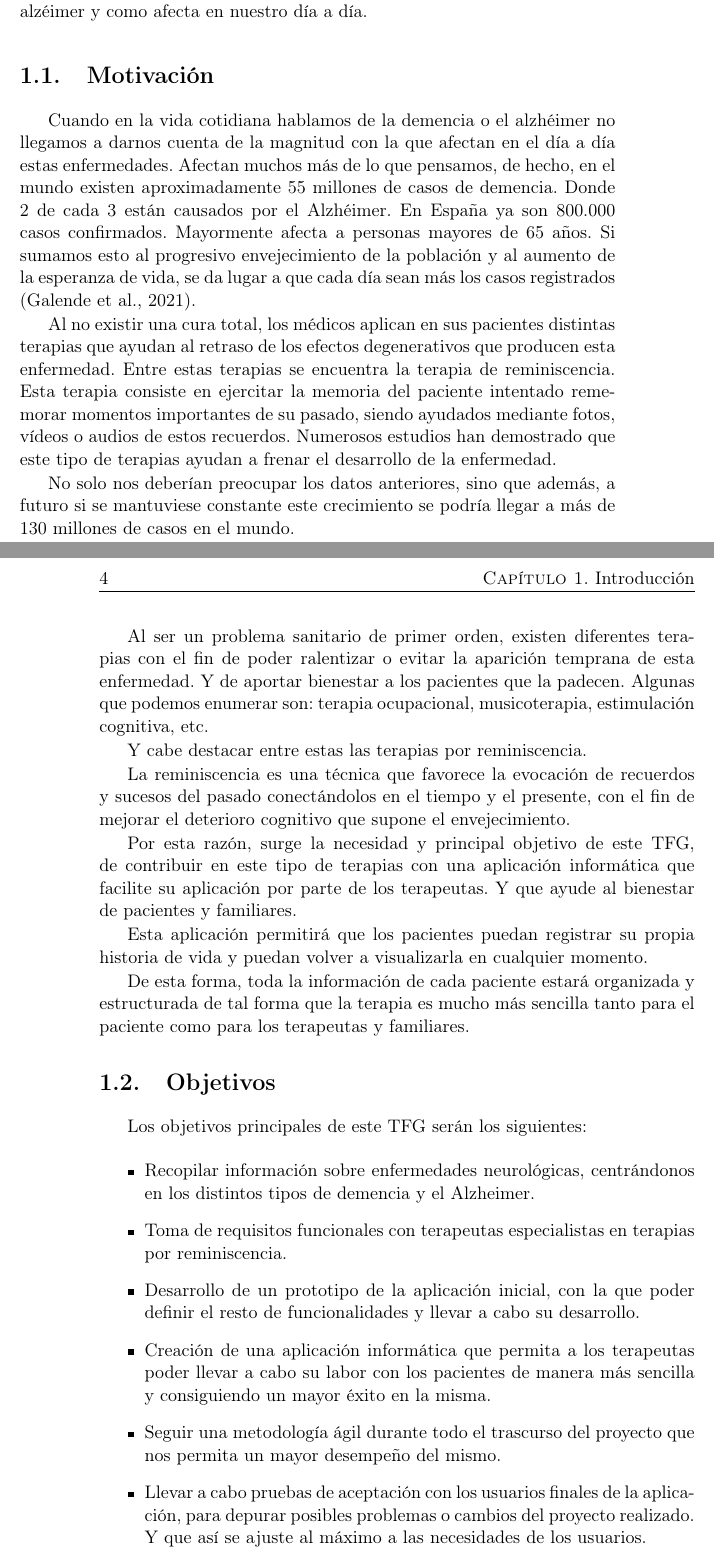
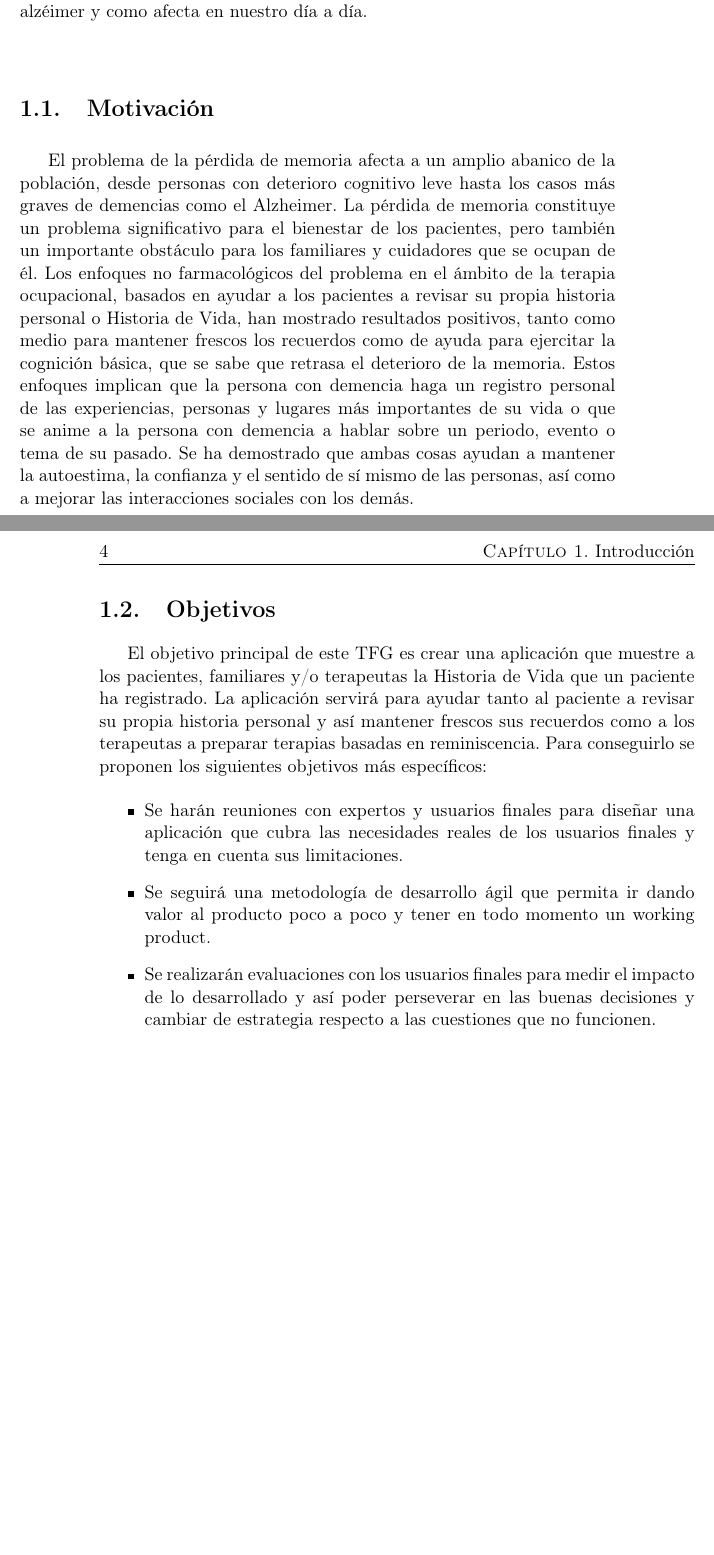
Before and after one commit to NILGroup/TFG-2122-Recuerdame, a LaTeX book (Memoria/TFMTeXiS-Latin1/TFMTeXiS/TFMTeXiS.tex, which reads Memoria/TFMTeXiS-Latin1/TFMTeXiS/Capitulos/Introduccion.tex): two parts of pages 23 and 24 of 47, joined at a grey line, cut so that both start at the same text, the shorter picture padded with empty space. Compiled offline with pdfLaTeX; the source files are stored in an older character set and shown here as Unicode; a LaTeX package or settings file that is missing is left out.

Commit message:
Se añaden los objetivos y el texto de la propuesta del TFG.

```diff
--- a/Memoria/TFMTeXiS-Latin1/TFMTeXiS/Capitulos/Introduccion.tex
+++ b/Memoria/TFMTeXiS-Latin1/TFMTeXiS/Capitulos/Introduccion.tex
@@ -11,32 +11,13 @@ En este capítulo del documento se presentarán los motivos y objetivos que se e
 
 \section{Motivación}
 
-Cuando en la vida cotidiana hablamos de la demencia o el alzhéimer no llegamos a darnos cuenta de la magnitud con la que afectan en el día a día estas enfermedades. Afectan muchos más de lo que pensamos, de hecho, en el mundo existen aproximadamente 55 millones de casos de demencia. Donde 2 de cada 3 están causados por el Alzhéimer. En España ya son 800.000 casos confirmados. Mayormente afecta a personas mayores de 65 años. Si sumamos esto al progresivo envejecimiento de la población y al aumento de la esperanza de vida, se da lugar a que cada día sean más los casos registrados \citep{article_2}.
-
-Al no existir una cura total, los médicos aplican en sus pacientes distintas terapias que ayudan al retraso de los efectos degenerativos que producen esta enfermedad. Entre estas terapias se encuentra la terapia de reminiscencia. Esta terapia consiste en ejercitar la memoria del paciente intentado rememorar momentos importantes de su pasado, siendo ayudados mediante fotos, vídeos o audios de estos recuerdos. Numerosos estudios han demostrado que este tipo de terapias ayudan a frenar el desarrollo de la enfermedad.
-
-No solo nos deberían preocupar los datos anteriores, sino que además, a futuro si se mantuviese constante este crecimiento se podría llegar a más de 130 millones de casos en el mundo.
-
-Al ser un problema sanitario de primer orden, existen diferentes terapias con el fin de poder ralentizar o evitar la aparición temprana de esta enfermedad. Y de aportar bienestar a los pacientes que la padecen. Algunas que podemos enumerar son: terapia ocupacional, musicoterapia, estimulación cognitiva, etc.
-
-Y cabe destacar entre estas las terapias por reminiscencia.
-
-La reminiscencia es una técnica que favorece la evocación de recuerdos y sucesos del pasado conectándolos en el tiempo y el presente, con el fin de mejorar el deterioro cognitivo que supone el envejecimiento.
-
-Por esta razón, surge la necesidad y principal objetivo de este TFG, de contribuir en este tipo de terapias con una aplicación informática que facilite su aplicación por parte de los terapeutas. Y que ayude al bienestar de pacientes y familiares.
-
-Esta aplicación permitirá que los pacientes puedan registrar su propia historia de vida y puedan volver a visualizarla en cualquier momento.
-
-De esta forma, toda la información de cada paciente estará organizada y estructurada de tal forma que la terapia es mucho más sencilla tanto para el paciente como para los terapeutas y familiares.
+El problema de la pérdida de memoria afecta a un amplio abanico de la población, desde personas con deterioro cognitivo leve hasta los casos más graves de demencias como el Alzheimer. La pérdida de memoria constituye un problema significativo para el bienestar de los pacientes, pero también un importante obstáculo para los familiares y cuidadores que se ocupan de él. Los enfoques no farmacológicos del problema en el ámbito de la terapia ocupacional, basados en ayudar a los pacientes a revisar su propia historia personal o Historia de Vida, han mostrado resultados positivos, tanto como medio para mantener frescos los recuerdos como de ayuda para ejercitar la cognición básica, que se sabe que retrasa el deterioro de la memoria. Estos enfoques implican que la persona con demencia haga un registro personal de las experiencias, personas y lugares más importantes de su vida o que se anime a la persona con demencia a hablar sobre un periodo, evento o tema de su pasado. Se ha demostrado que ambas cosas ayudan a mantener la autoestima, la confianza y el sentido de sí mismo de las personas, así como a mejorar las interacciones sociales con los demás.
 
 \section{Objetivos}
-Los objetivos principales de este TFG serán los siguientes:
+El objetivo principal de este TFG es crear una aplicación que muestre a los pacientes, familiares y/o terapeutas la Historia de Vida que un paciente ha registrado. La aplicación servirá para ayudar tanto al paciente a revisar su propia historia personal y así mantener frescos sus recuerdos como a los terapeutas a preparar terapias basadas en reminiscencia. Para conseguirlo se proponen los siguientes objetivos más específicos:
 
 \begin{itemize}
-	\item Recopilar información sobre enfermedades neurológicas, centrándonos en los distintos tipos de demencia y el Alzheimer.
-	\item Toma de requisitos funcionales con terapeutas especialistas en terapias por reminiscencia.
-	\item Desarrollo de un prototipo de la aplicación inicial, con la que poder definir el resto de funcionalidades y llevar a cabo su desarrollo.
-	\item Creación de una aplicación informática que permita a los terapeutas poder llevar a cabo su labor con los pacientes de manera más sencilla y consiguiendo un mayor éxito en la misma.
-	\item Seguir una metodología ágil durante todo el trascurso del proyecto que nos permita un mayor desempeño del mismo.
-	\item Llevar a cabo pruebas de aceptación con los usuarios finales de la aplicación, para depurar posibles problemas o cambios del proyecto realizado. Y que así se ajuste al máximo a las necesidades de los usuarios.
+	\item Se harán reuniones con expertos y usuarios finales para diseñar una aplicación que cubra las necesidades reales de los usuarios finales y tenga en cuenta sus limitaciones.
+	\item Se seguirá una metodología de desarrollo ágil que permita ir dando valor al producto poco a poco y tener en todo momento un working product.
+	\item Se realizarán evaluaciones con los usuarios finales para medir el impacto de lo desarrollado y así poder perseverar en las buenas decisiones y cambiar de estrategia respecto a las cuestiones que no funcionen.
 \end{itemize}
```
Also changed, not shown: Memoria/TFMTeXiS-Latin1/TFMTeXiS/TFMTeXiS.pdf, 14 other files.
